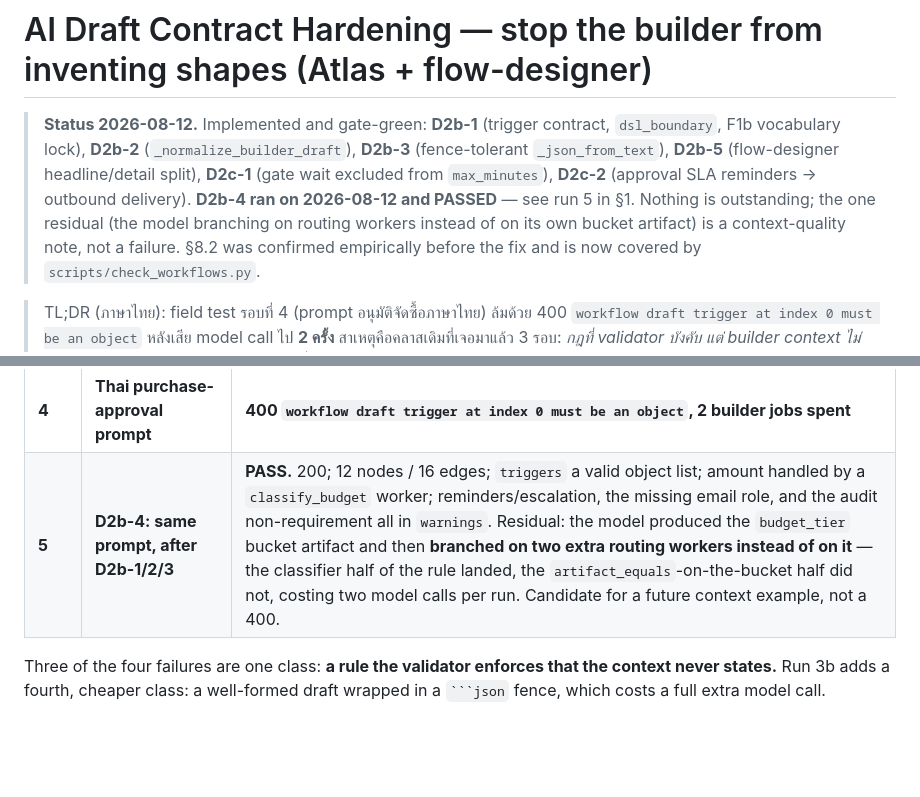
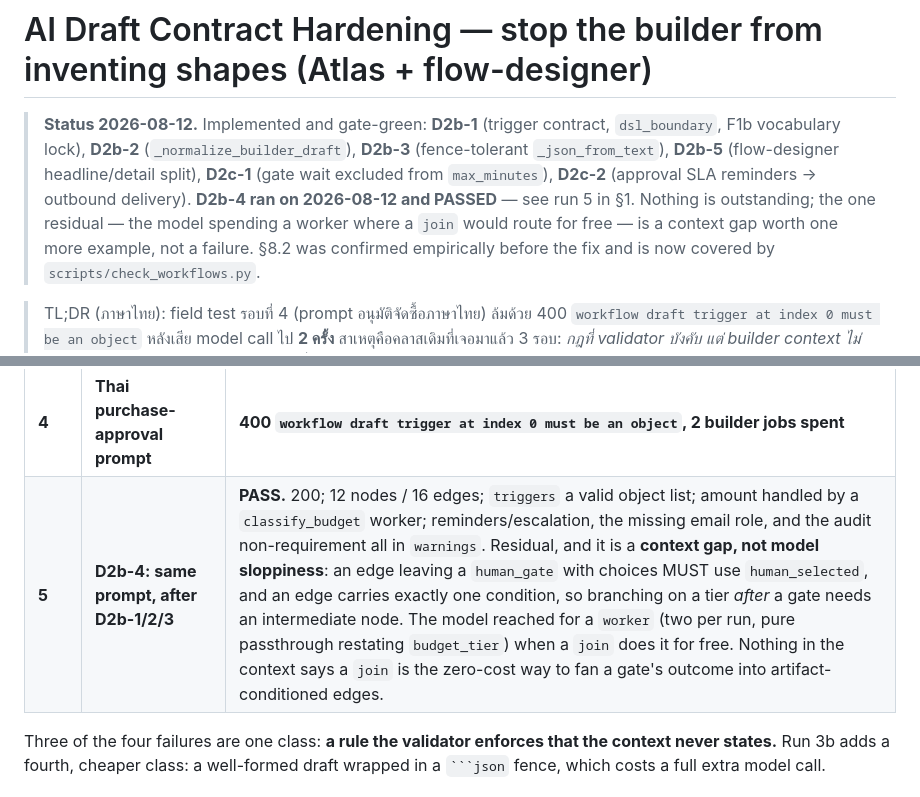
Before and after one commit to kaebmoo/atlas-control-plane, a Markdown page: docs/plans/ai-draft-contract-hardening-plan.md, 2 parts joined by grey strips. Drawn GitHub-style; blank space fills up the shorter version.

Commit message:
docs: correct the D2b-4 residual — a join, not the bucket artifact, is what the model missed
An edge leaving a human_gate with choices must use human_selected, and an edge
carries one condition, so branching by tier after a gate genuinely needs an
intermediate node. The model was not ignoring its own bucket artifact; it
reached for a worker where a join costs nothing. That is a missing context
example, not a model error.

Co-Authored-By: Claude Opus 5 <noreply@anthropic.com>

```diff
--- a/docs/plans/ai-draft-contract-hardening-plan.md
+++ b/docs/plans/ai-draft-contract-hardening-plan.md
@@ -6,8 +6,8 @@
 > headline/detail split), **D2c-1** (gate wait excluded from `max_minutes`),
 > **D2c-2** (approval SLA reminders → outbound delivery). **D2b-4 ran on
 > 2026-08-12 and PASSED** — see run 5 in §1. Nothing is outstanding; the one
-> residual (the model branching on routing workers instead of on its own bucket
-> artifact) is a context-quality note, not a failure. §8.2 was confirmed
+> residual — the model spending a worker where a `join` would route for free — is
+> a context gap worth one more example, not a failure. §8.2 was confirmed
 > empirically before the fix and is now covered by `scripts/check_workflows.py`.
 
 > TL;DR (ภาษาไทย): field test รอบที่ 4 (prompt อนุมัติจัดซื้อภาษาไทย) ล้มด้วย 400
@@ -87,7 +87,7 @@ the pipeline, not in the prompt. No user should have to type the word *object*.
 | 3 | after D1 context/retry hardening | 400 `node summarizer role has no matching worker` — invented role |
 | 3b | after D2 role grounding | success; `warnings` shows one self-repair retry caused by a **fenced** first reply (`ai_draft_result.json:80`) |
 | **4** | **Thai purchase-approval prompt** | **400 `workflow draft trigger at index 0 must be an object`, 2 builder jobs spent** |
-| **5** | **D2b-4: same prompt, after D2b-1/2/3** | **PASS.** 200; 12 nodes / 16 edges; `triggers` a valid object list; amount handled by a `classify_budget` worker; reminders/escalation, the missing email role, and the audit non-requirement all in `warnings`. Residual: the model produced the `budget_tier` bucket artifact and then **branched on two extra routing workers instead of on it** — the classifier half of the rule landed, the `artifact_equals`-on-the-bucket half did not, costing two model calls per run. Candidate for a future context example, not a 400. |
+| **5** | **D2b-4: same prompt, after D2b-1/2/3** | **PASS.** 200; 12 nodes / 16 edges; `triggers` a valid object list; amount handled by a `classify_budget` worker; reminders/escalation, the missing email role, and the audit non-requirement all in `warnings`. Residual, and it is a **context gap, not model sloppiness**: an edge leaving a `human_gate` with choices MUST use `human_selected`, and an edge carries exactly one condition, so branching on a tier *after* a gate needs an intermediate node. The model reached for a `worker` (two per run, pure passthrough restating `budget_tier`) when a `join` does it for free. Nothing in the context says a `join` is the zero-cost way to fan a gate's outcome into artifact-conditioned edges. |
 
 Three of the four failures are one class: **a rule the validator enforces that
 the context never states.** Run 3b adds a fourth, cheaper class: a well-formed
```
